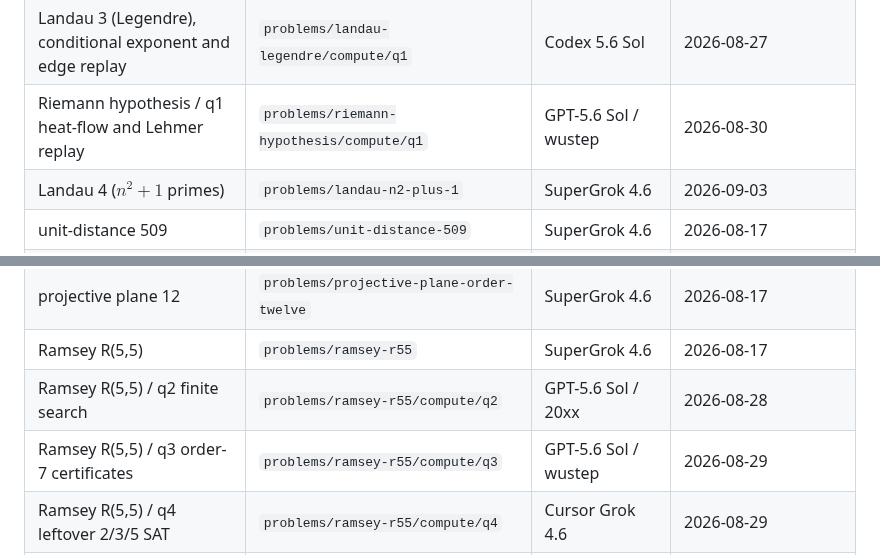
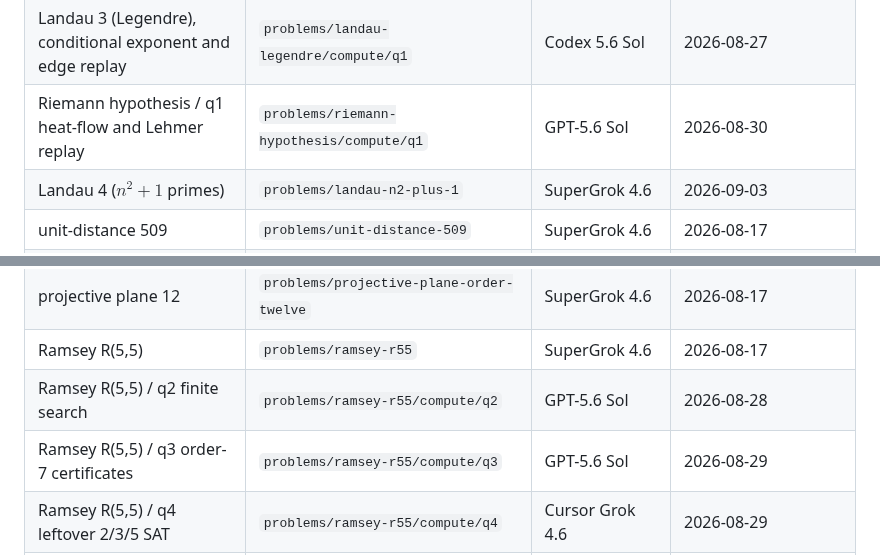
Before and after one commit to wustep/maths, a Markdown page: README.md, 2 parts joined by grey strips. Drawn GitHub-style.

Commit message:
README: drop OpenAI plan names from ledger
Keep model names only; 20xx/wustep are ChatGPT workspaces.

```diff
--- a/README.md
+++ b/README.md
@@ -195,7 +195,7 @@ transcript recreation live under [notes/](notes/). Agent runbook:
 | Shannon $C_7$ 5th power / 8-coset leftover | `problems/c7-shannon/compute/q3` | Grok 4.6 | 2026-08-27 |
 | Shannon $C_7$ 5th power / new-shape 368 search | `problems/c7-shannon/compute/q4` | Grok 4.6 | 2026-08-27 |
 | Landau 3 (Legendre), conditional exponent and edge replay | `problems/landau-legendre/compute/q1` | Codex 5.6 Sol | 2026-08-27 |
-| Riemann hypothesis / q1 heat-flow and Lehmer replay | `problems/riemann-hypothesis/compute/q1` | GPT-5.6 Sol / wustep | 2026-08-30 |
+| Riemann hypothesis / q1 heat-flow and Lehmer replay | `problems/riemann-hypothesis/compute/q1` | GPT-5.6 Sol | 2026-08-30 |
 | Landau 4 ($n^2+1$ primes) | `problems/landau-n2-plus-1` | SuperGrok 4.6 | 2026-09-03 |
 | unit-distance 509 | `problems/unit-distance-509` | SuperGrok 4.6 | 2026-08-17 |
 | Sidon second term | `problems/sidon-second-term` | SuperGrok 4.6 | 2026-08-17 |
@@ -282,8 +282,8 @@ transcript recreation live under [notes/](notes/). Agent runbook:
 | Caccetta–Häggkvist leftover holes through n=152 | `problems/caccetta-haggkvist-k3/compute/q42` | Cursor Grok 4.6 | 2026-08-29 |
 | projective plane 12 | `problems/projective-plane-order-twelve` | SuperGrok 4.6 | 2026-08-17 |
 | Ramsey R(5,5) | `problems/ramsey-r55` | SuperGrok 4.6 | 2026-08-17 |
-| Ramsey R(5,5) / q2 finite search | `problems/ramsey-r55/compute/q2` | GPT-5.6 Sol / 20xx | 2026-08-28 |
-| Ramsey R(5,5) / q3 order-7 certificates | `problems/ramsey-r55/compute/q3` | GPT-5.6 Sol / wustep | 2026-08-29 |
+| Ramsey R(5,5) / q2 finite search | `problems/ramsey-r55/compute/q2` | GPT-5.6 Sol | 2026-08-28 |
+| Ramsey R(5,5) / q3 order-7 certificates | `problems/ramsey-r55/compute/q3` | GPT-5.6 Sol | 2026-08-29 |
 | Ramsey R(5,5) / q4 leftover 2/3/5 SAT | `problems/ramsey-r55/compute/q4` | Cursor Grok 4.6 | 2026-08-29 |
 | Ramsey R(5,5) / leftover 2/3/5 SAT | `problems/ramsey-r55/compute/q5` | Cursor Grok 4.6 | 2026-08-29 |
 | Ramsey R(5,5) / leftover 2/3/5 SAT | `problems/ramsey-r55/compute/q6` | Cursor Grok 4.6 | 2026-08-29 |
```
